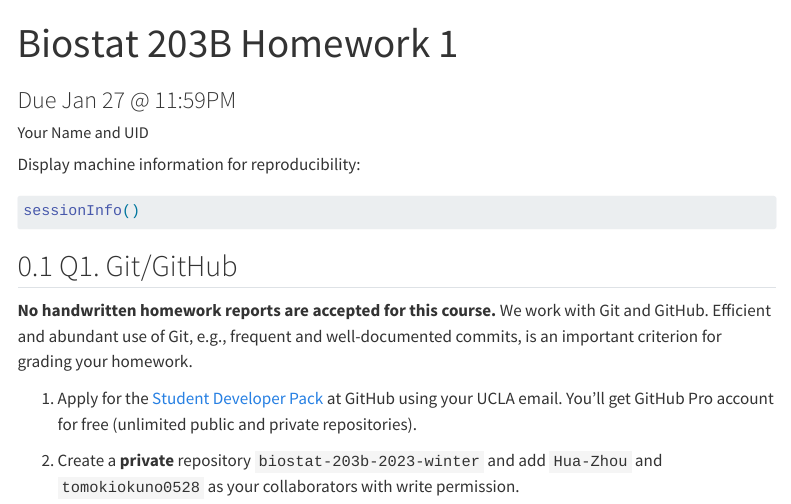
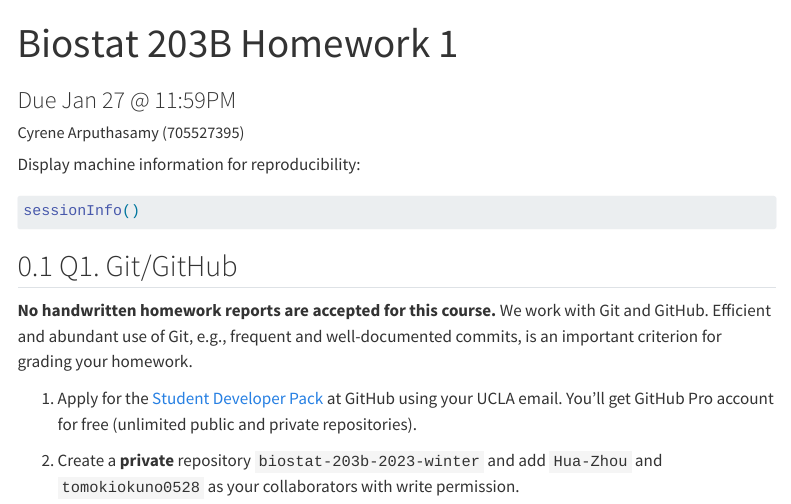
Before and after one commit to cyrene7497/biostat-203b-2023-winter, a Quarto document (hw1/hw1.qmd): the page in a window 1100 px wide, from its top. Rendered offline with R 4.5, knitr and Pandoc in place of Quarto, with nearby package versions; menus at the side of the page are left out.

Commit message:
added name and ID

```diff
--- a/hw1/hw1.qmd
+++ b/hw1/hw1.qmd
@@ -1,7 +1,7 @@
 ---
 title: "Biostat 203B Homework 1"
 subtitle: Due Jan 27 @ 11:59PM
-author: Your Name and UID
+author: Cyrene Arputhasamy (705527395)
 format:
   html:
     theme: cosmo
```
